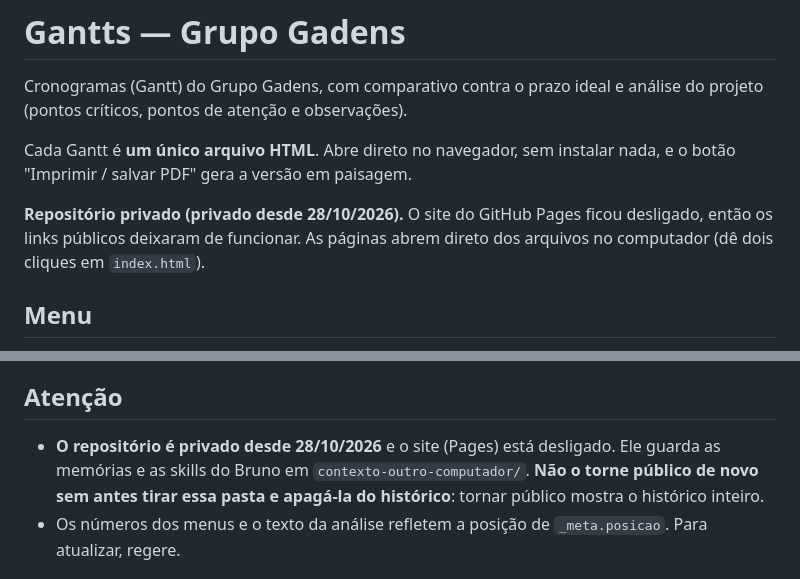
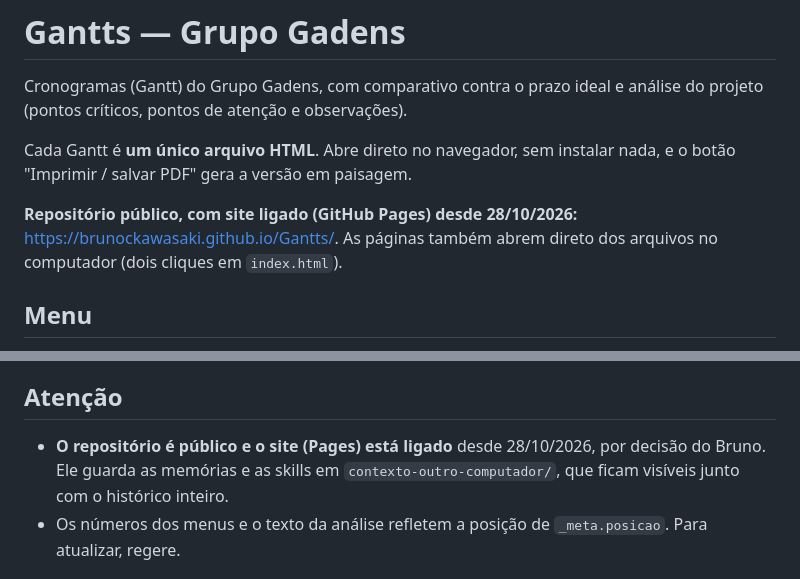
Before and after one commit to brunockawasaki/Gantts, a Markdown page: README.md, 2 parts joined by grey strips. Drawn GitHub-style.

Commit message:
Atualiza as instrucoes: repositorio publico e site (Pages) ligado
Co-Authored-By: Claude Sonnet 5.5 <noreply@anthropic.com>

```diff
--- a/README.md
+++ b/README.md
@@ -4,7 +4,7 @@ Cronogramas (Gantt) do Grupo Gadens, com comparativo contra o prazo ideal e aná
 
 Cada Gantt é **um único arquivo HTML**. Abre direto no navegador, sem instalar nada, e o botão "Imprimir / salvar PDF" gera a versão em paisagem.
 
-**Repositório privado (privado desde 28/10/2026).** O site do GitHub Pages ficou desligado, então os links públicos deixaram de funcionar. As páginas abrem direto dos arquivos no computador (dê dois cliques em `index.html`).
+**Repositório público, com site ligado (GitHub Pages) desde 28/10/2026:** https://brunockawasaki.github.io/Gantts/. As páginas também abrem direto dos arquivos no computador (dois cliques em `index.html`).
 
 ## Menu
 
@@ -80,7 +80,7 @@ Peça ao Claude Code, com o agente `gantt-cronogramas`, algo como: *"atualize o
 
 ## Atenção
 
-- **O repositório é privado desde 28/10/2026** e o site (Pages) está desligado. Ele guarda as memórias e as skills do Bruno em `contexto-outro-computador/`. **Não o torne público de novo sem antes tirar essa pasta e apagá-la do histórico**: tornar público mostra o histórico inteiro.
+- **O repositório é público e o site (Pages) está ligado** desde 28/10/2026, por decisão do Bruno. Ele guarda as memórias e as skills em `contexto-outro-computador/`, que ficam visíveis junto com o histórico inteiro.
 - Os números dos menus e o texto da análise refletem a posição de `_meta.posicao`. Para atualizar, regere.
 
 ## Contexto para usar em outro computador
```
Also changed, not shown: CLAUDE.md (+3 -3 lines), agents/gantt-cronogramas.md (+3 -3 lines).
